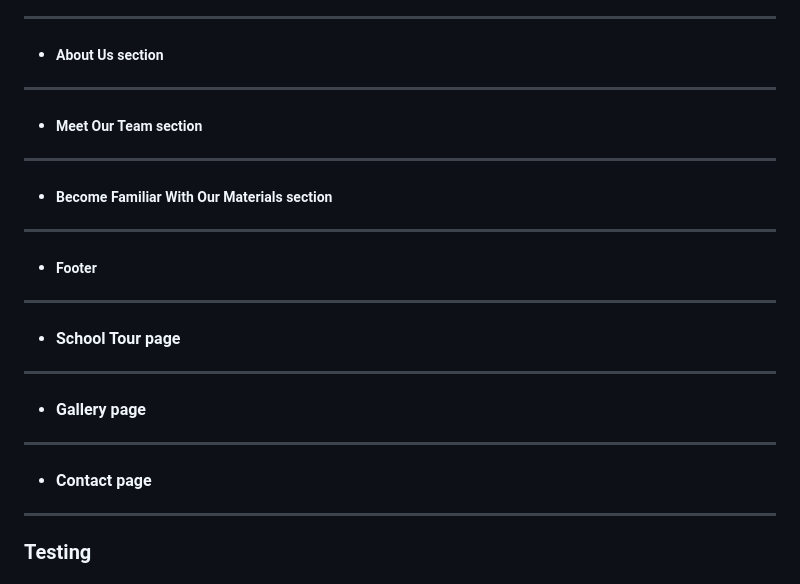
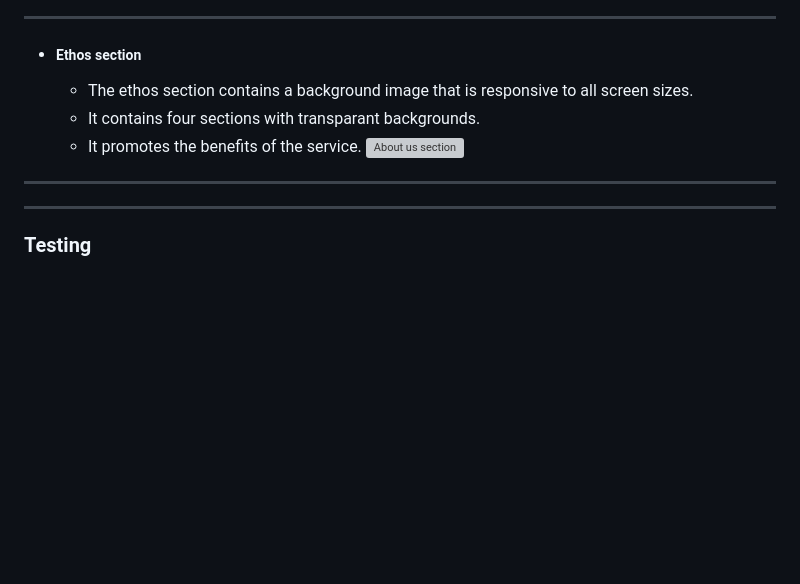
Before and after one commit to Dekeypetey40/Happy-Dog-Website, a Markdown page: README.md, the part around the change printed below. Drawn GitHub-style; blank space fills up the shorter version; grey boxes are pictures that could not be loaded.

Commit message:
Doc: Describe features in ethos section and footer

```diff
--- a/README.md
+++ b/README.md
@@ -56,33 +56,11 @@ Potential clients can get basic information about why Happy Dog is a good servic
 ---
 
-- ##### About Us section
-
+- ##### Ethos section
+  - The ethos section contains a background image that is responsive to all screen sizes.
+  - It contains four sections with transparant backgrounds.
+  - It promotes the benefits of the service.
+    ![About us section](assets/images/about-us-section.png) <!-- FIX THIS -->
 ---
-
-- ##### Meet Our Team section
-
-
----
-
-- ##### Become Familiar With Our Materials section
-
----
-
-- ##### Footer
-
----
-
-- #### School Tour page
-
-
----
-
-- #### Gallery page
-
-
----
-
-- #### Contact page
 
 
 ---
```
Also changed, not shown: other parts of README.md (+1 -1 lines).
